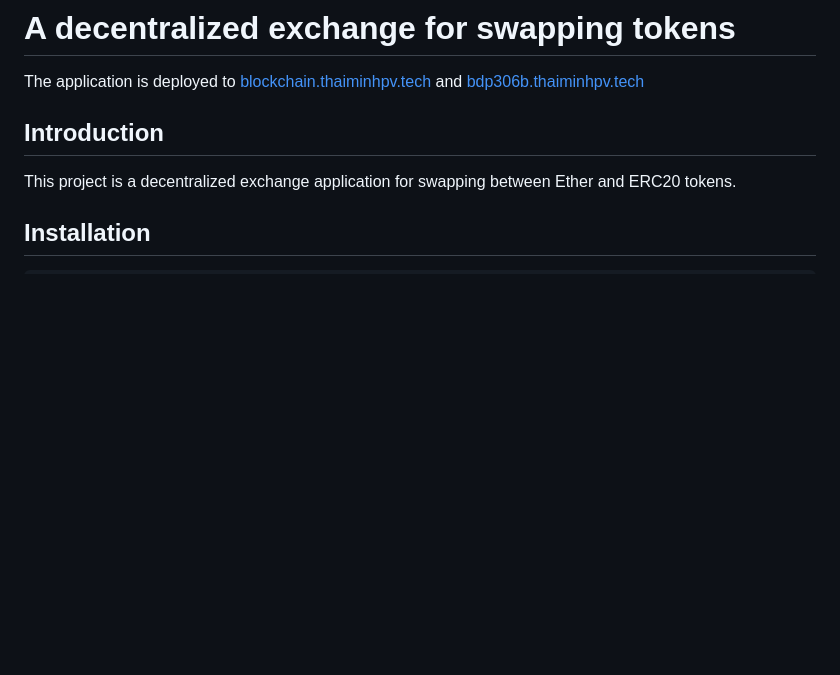
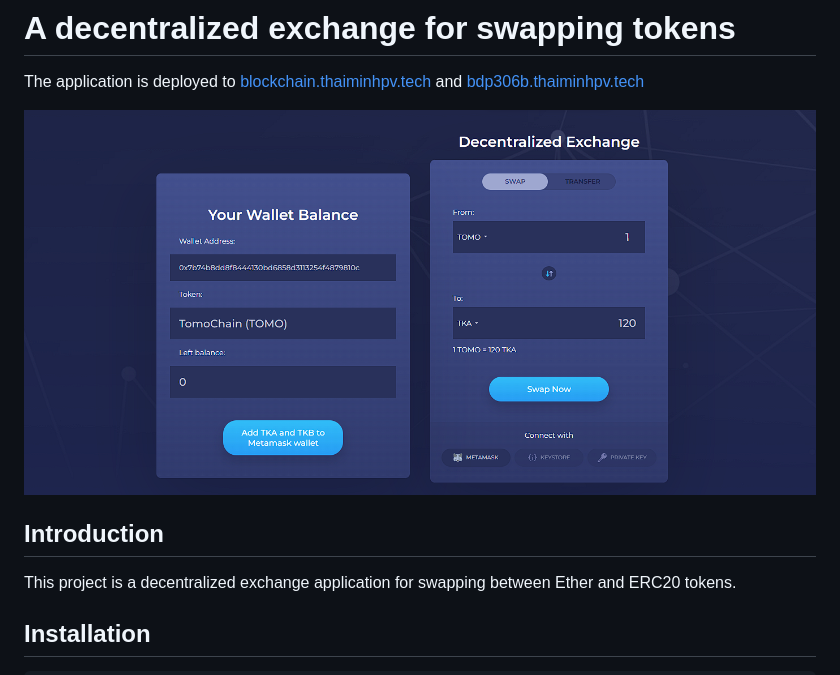
Before and after one commit to thaiminhpv/Blockchain-capstone-project, a Markdown page: README.md, the part around the change. Drawn GitHub-style; pictures changed too: Thumbnail.png (added); blank space fills up the shorter version.

Commit message:
add thumbnail

```diff
--- a/README.md
+++ b/README.md
@@ -1,6 +1,8 @@
 # A decentralized exchange for swapping tokens
 
 The application is deployed to [blockchain.thaiminhpv.tech](https://blockchain.thaiminhpv.tech/) and [bdp306b.thaiminhpv.tech](https://bdp306b.thaiminhpv.tech/)
+
+![thumbnail-image](./Thumbnail.png)
 
 ## Introduction
 
```
